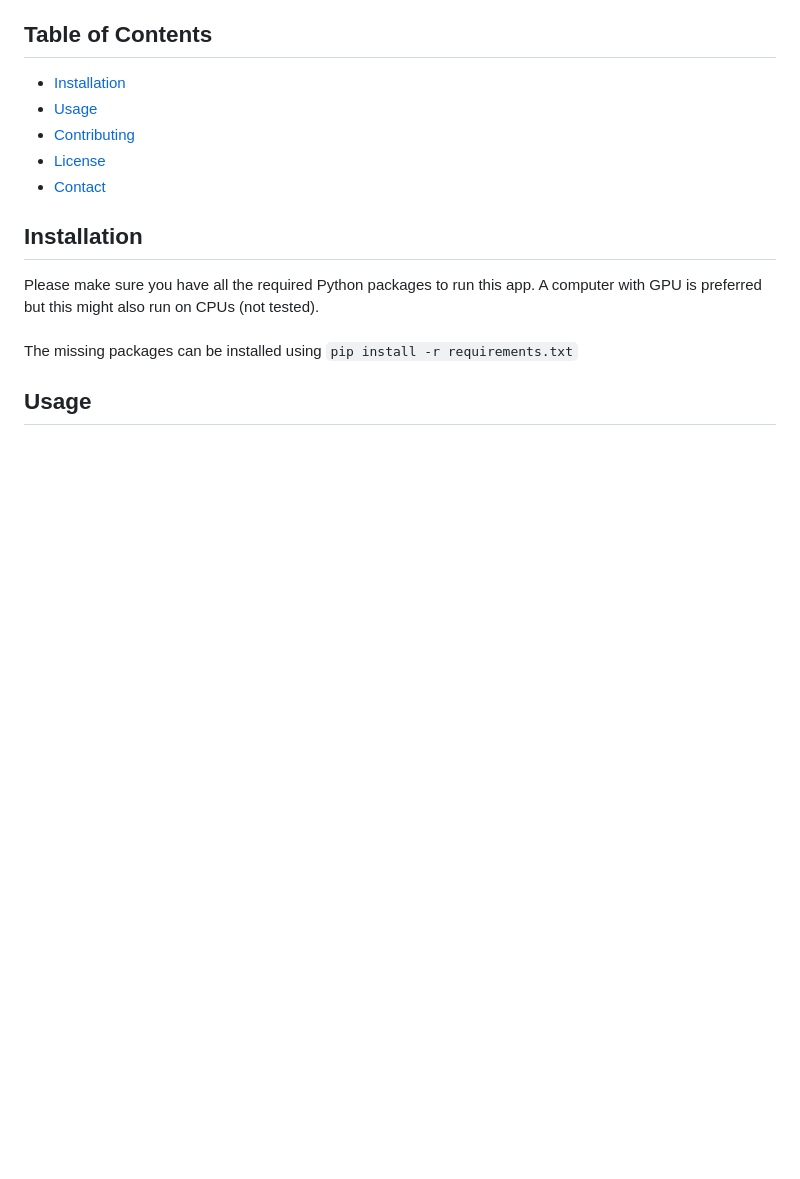
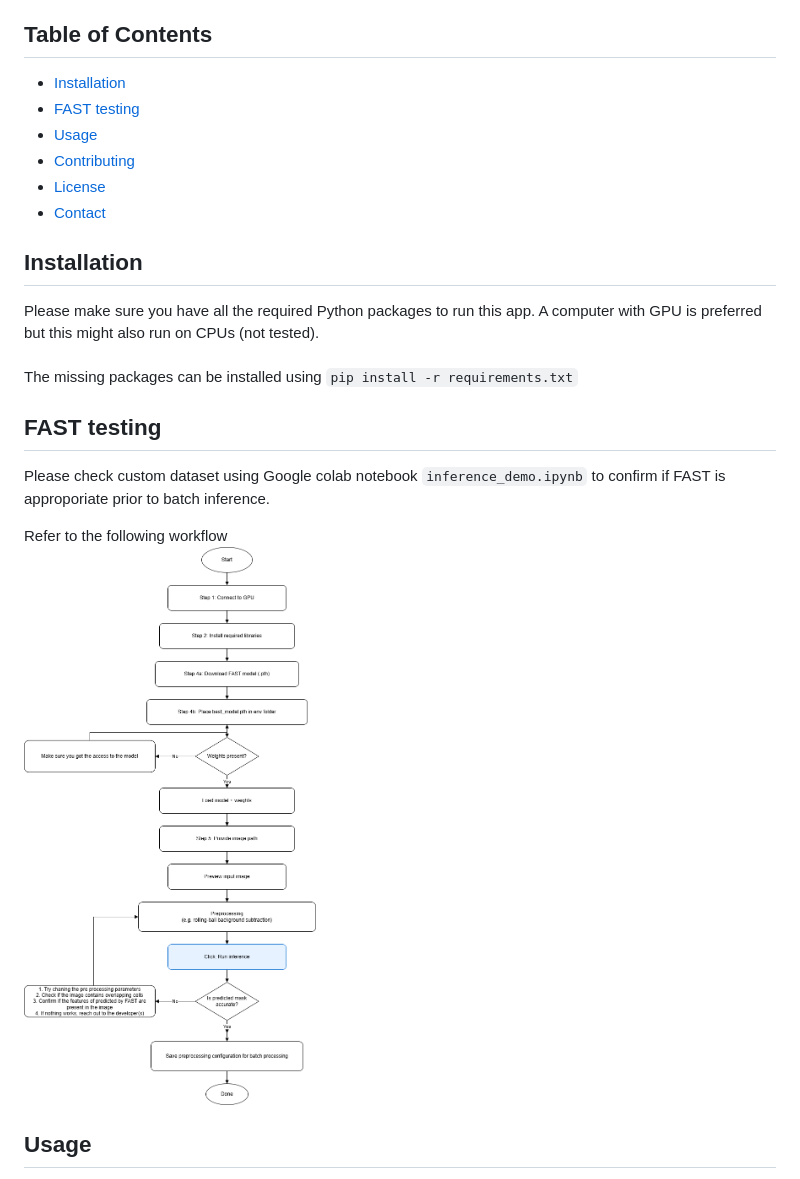
Before and after one commit to Carleton-CTE-Lab/FAST, a Markdown page: README.md, the part around the change. GitHub-like rendering; pictures changed too: docs/inference_demo_workflow.png (added); blank space fills up the shorter version.

Commit message:
Inference with GUI

```diff
--- a/README.md
+++ b/README.md
@@ -10,6 +10,7 @@ This is a flask app that a user can run on the browser for analysis of actin cyt
 ## Table of Contents
 
 - [Installation](#installation)
+- [FAST testing](#testing)
 - [Usage](#usage)
 - [Contributing](#contributing)
 - [License](#license)
@@ -20,6 +21,12 @@ This is a flask app that a user can run on the browser for analysis of actin cyt
 Please make sure you have all the required Python packages to run this app. A computer with GPU is preferred but this might also run on CPUs (not tested). <br>
 <br>
 The missing packages can be installed using `pip install -r requirements.txt`
+
+## FAST testing
+
+Please check custom dataset using Google colab notebook `inference_demo.ipynb` to confirm if FAST is approporiate prior to batch inference.
+
+Refer to the following workflow <br> ![workflow](docs/inference_demo_workflow.png)
 
 ## Usage
 
```
Also changed, not shown: 1 other file.
